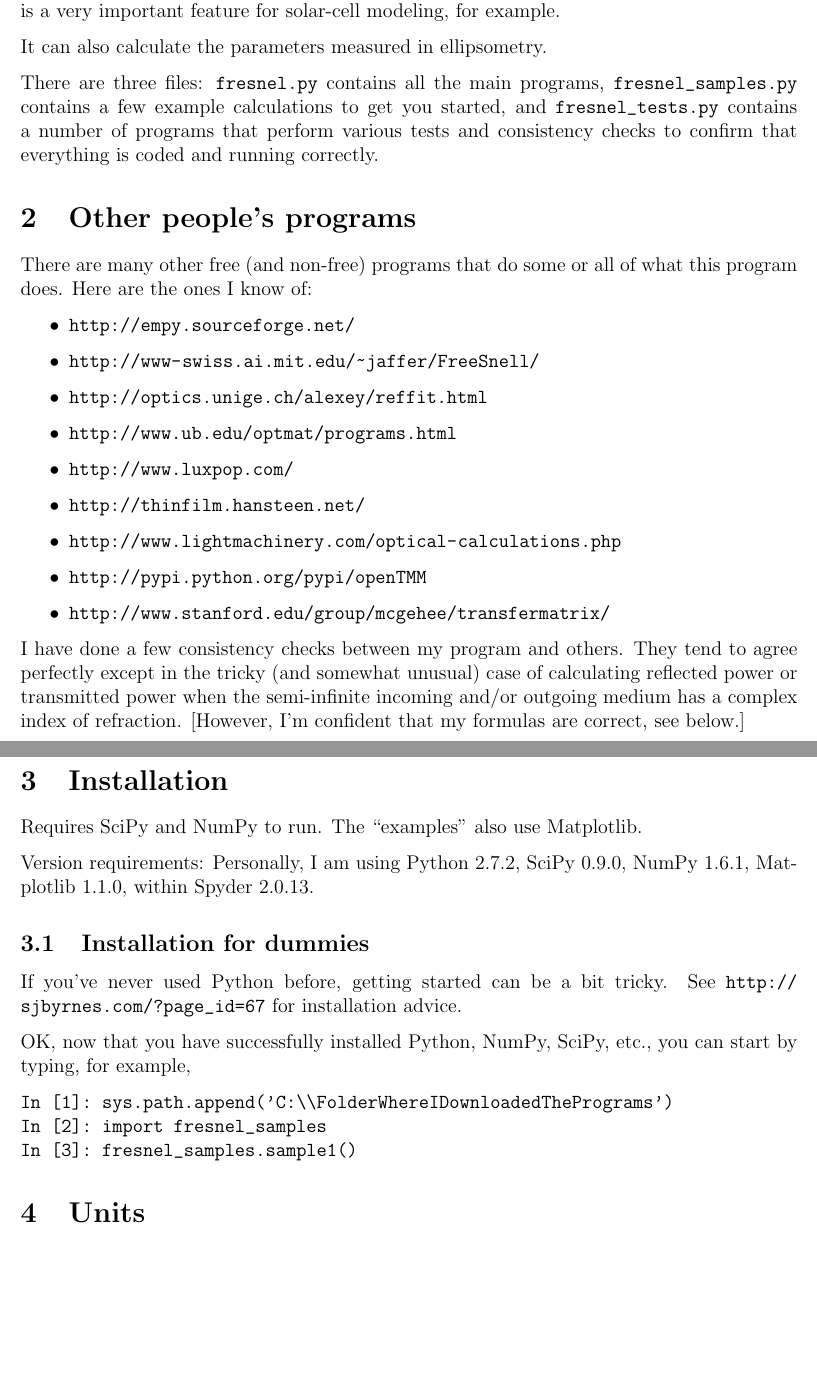
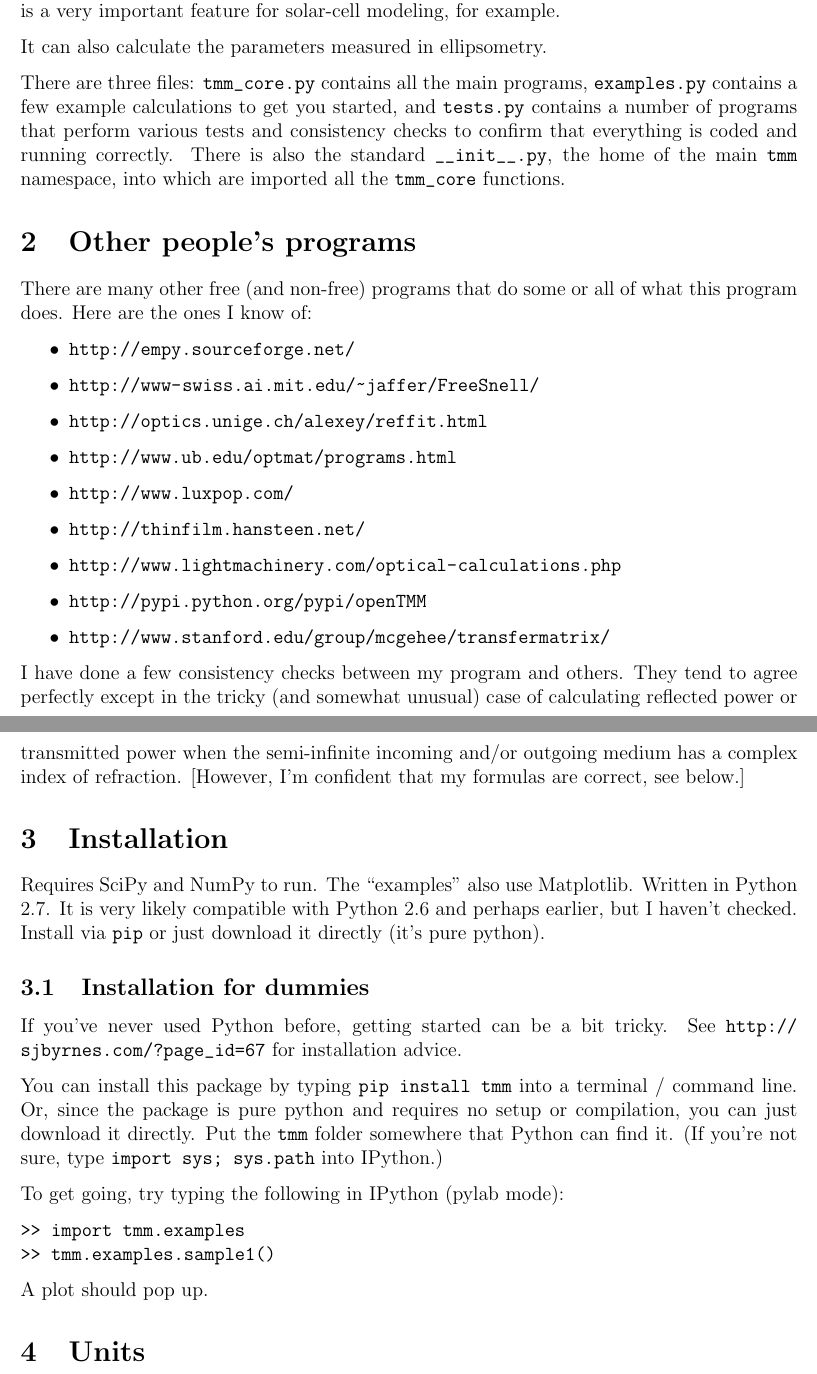
Before and after one commit to sbyrnes321/tmm, a LaTeX document (manual_source/manual.tex): two parts of pages 1 and 2 of 17 before the commit and two parts of pages 1 and 2 of 18 after it, joined at a grey line, cut so that both start at the same text, the shorter picture padded with empty space. Compiled offline with pdfLaTeX.

Commit message:
Fix manual - I had forgotten to update package file list.

```diff
--- a/manual_source/manual.tex
+++ b/manual_source/manual.tex
@@ -50,7 +50,7 @@ In addition to calculating how much light is transmitted and reflected, the prog
 
 It can also calculate the parameters measured in ellipsometry.
 
-There are three files: \verb=fresnel.py= contains all the main programs, \verb=fresnel_samples.py= contains a few example calculations to get you started, and \verb=fresnel_tests.py= contains a number of programs that perform various tests and consistency checks to confirm that everything is coded and running correctly.
+There are three files: \verb=tmm_core.py= contains all the main programs, \verb=examples.py= contains a few example calculations to get you started, and \verb=tests.py= contains a number of programs that perform various tests and consistency checks to confirm that everything is coded and running correctly. There is also the standard \verb=__init__.py=, the home of the main \verb=tmm= namespace, into which are imported all the \verb=tmm_core= functions.
 
 \section{Other people's programs}
 
@@ -71,21 +71,22 @@ I have done a few consistency checks between my program and others. They tend to
 
 \section{Installation}
 
-Requires SciPy and NumPy to run. The ``examples'' also use Matplotlib.
-
-Version requirements: Personally, I am using Python 2.7.2, SciPy 0.9.0, NumPy 1.6.1, Matplotlib 1.1.0, within Spyder 2.0.13.
+Requires SciPy and NumPy to run. The ``examples'' also use Matplotlib. Written in Python 2.7. It is very likely compatible with Python 2.6 and perhaps earlier, but I haven't checked. Install via \verb=pip= or just download it directly (it's pure python).
 
 \subsection{Installation for dummies}
 
 If you've never used Python before, getting started can be a bit tricky. See \url{http://sjbyrnes.com/?page_id=67} for installation advice.
 
-OK, now that you have successfully installed Python, NumPy, SciPy, etc., you can start by typing, for example,
+You can install this package by typing \verb=pip install tmm= into a terminal / command line. Or, since the package is pure python and requires no setup or compilation, you can just download it directly. Put the \verb=tmm= folder somewhere that Python can find it. (If you're not sure, type \verb=import sys; sys.path= into IPython.)
+
+To get going, try typing the following in IPython (pylab mode):
 
 \begin{verbatim}
-In [1]: sys.path.append('C:\\FolderWhereIDownloadedThePrograms')
-In [2]: import fresnel_samples
-In [3]: fresnel_samples.sample1()
+>> import tmm.examples
+>> tmm.examples.sample1()
 \end{verbatim}
+
+A plot should pop up.
 
 \section{Units}
 
```
Also changed, not shown: manual.pdf, manual_source/manual.tex (2 more changed lines).
